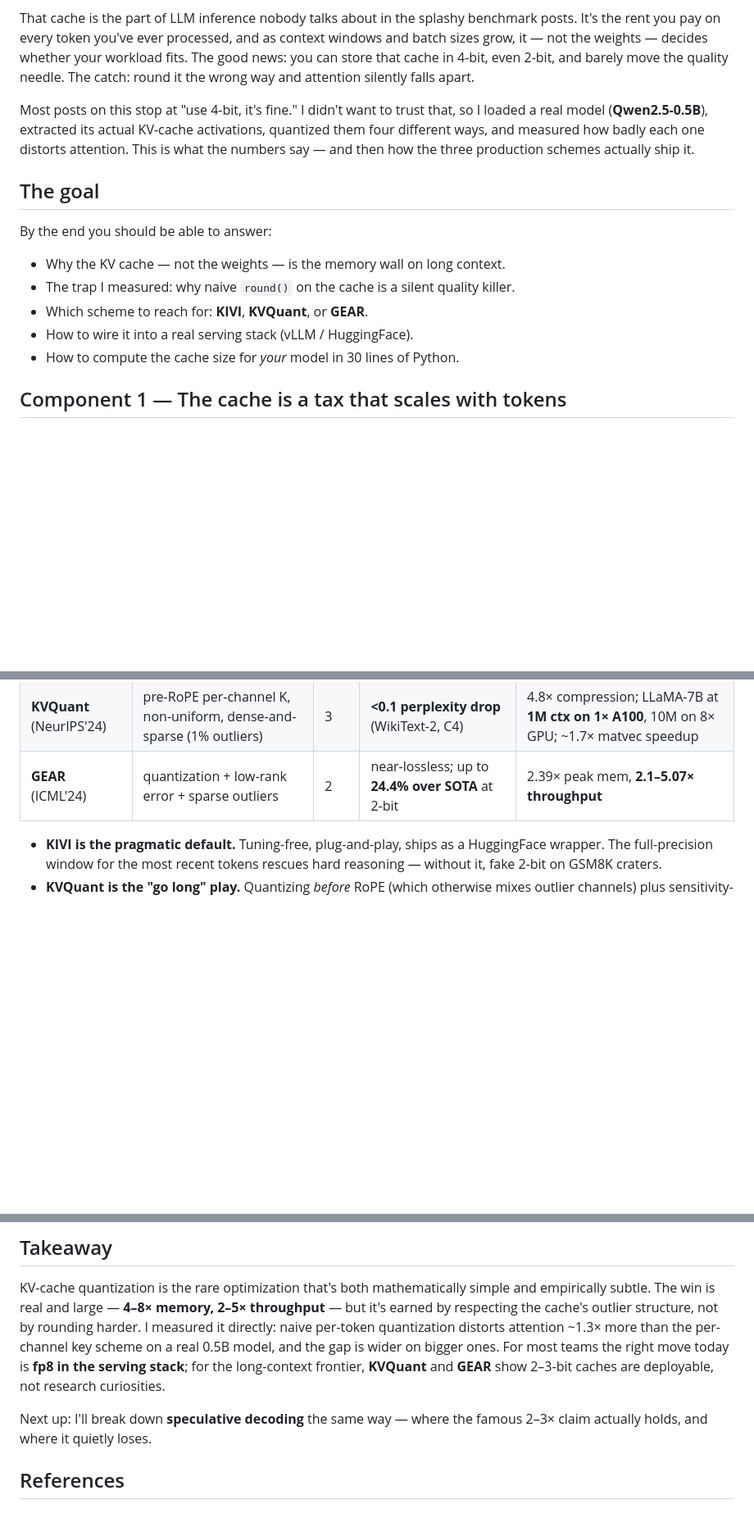
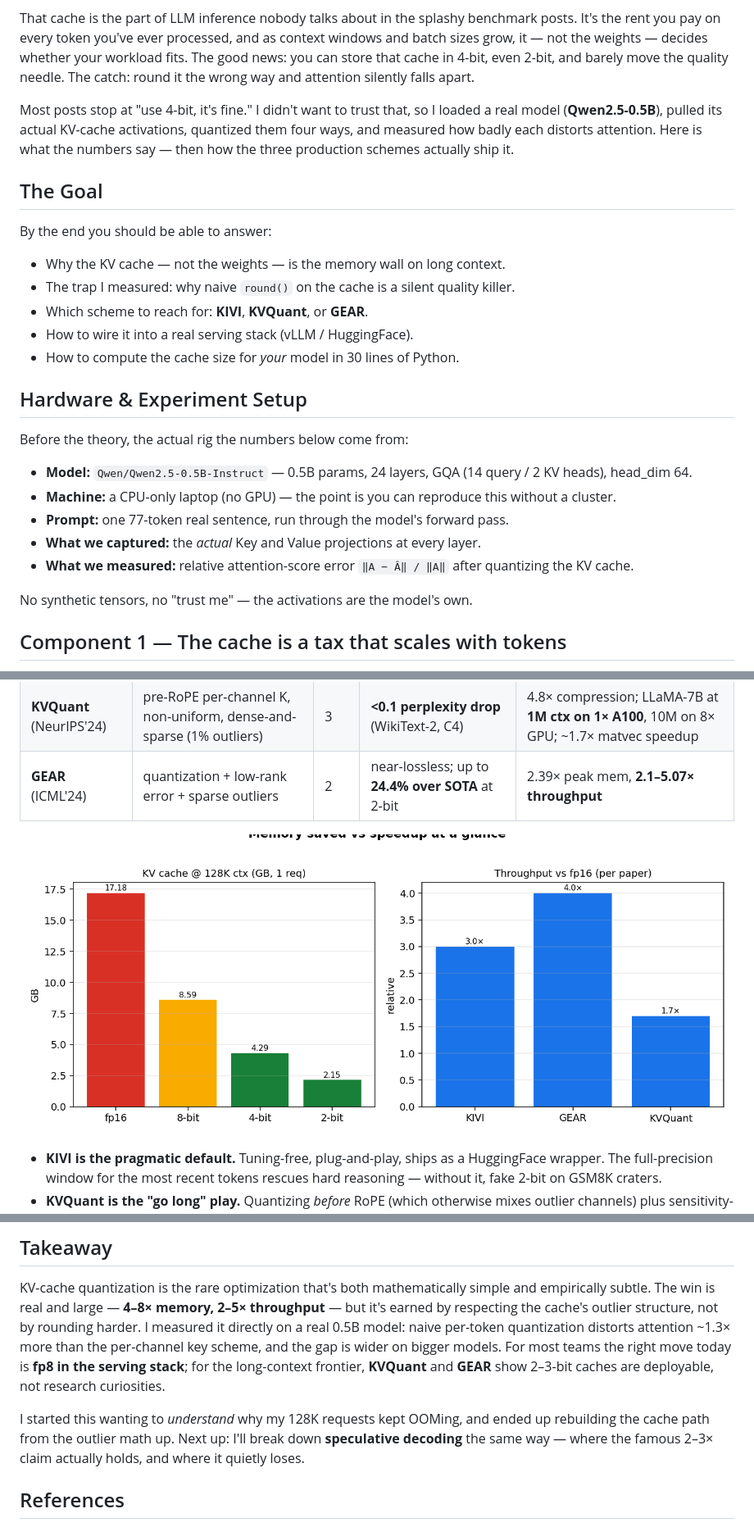
Before and after one commit to YuvrajSinghBhadoria2/llm-inference-blog, a Markdown page: kv-cache-quant/INDEX.md, 3 parts joined by grey strips. Shown at 82% size. GitHub-like rendering; pictures changed too: kv-cache-quant/assets/bench.png (added); blank space fills up the shorter version.

```diff
--- a/kv-cache-quant/INDEX.md
+++ b/kv-cache-quant/INDEX.md
@@ -11,12 +11,12 @@ weights — decides whether your workload fits. The good news: you can store tha
 2-bit, and barely move the quality needle. The catch: round it the wrong way and attention silently
 falls apart.
 
-Most posts on this stop at "use 4-bit, it's fine." I didn't want to trust that, so I loaded a real model
-(**Qwen2.5-0.5B**), extracted its actual KV-cache activations, quantized them four different ways, and
-measured how badly each one distorts attention. This is what the numbers say — and then how the three
-production schemes actually ship it.
+Most posts stop at "use 4-bit, it's fine." I didn't want to trust that, so I loaded a real model
+(**Qwen2.5-0.5B**), pulled its actual KV-cache activations, quantized them four ways, and measured how
+badly each distorts attention. Here is what the numbers say — then how the three production schemes
+actually ship it.
 
-## The goal
+## The Goal
 
 By the end you should be able to answer:
 
@@ -25,6 +25,18 @@ By the end you should be able to answer:
 - Which scheme to reach for: **KIVI**, **KVQuant**, or **GEAR**.
 - How to wire it into a real serving stack (vLLM / HuggingFace).
 - How to compute the cache size for *your* model in 30 lines of Python.
+
+## Hardware & Experiment Setup
+
+Before the theory, the actual rig the numbers below come from:
+
+- **Model:** `Qwen/Qwen2.5-0.5B-Instruct` — 0.5B params, 24 layers, GQA (14 query / 2 KV heads), head_dim 64.
+- **Machine:** a CPU-only laptop (no GPU) — the point is you can reproduce this without a cluster.
+- **Prompt:** one 77-token real sentence, run through the model's forward pass.
+- **What we captured:** the *actual* Key and Value projections at every layer.
+- **What we measured:** relative attention-score error `‖A − Â‖ / ‖A‖` after quantizing the KV cache.
+
+No synthetic tensors, no "trust me" — the activations are the model's own.
 
 ## Component 1 — The cache is a tax that scales with tokens
 
@@ -115,6 +125,8 @@ the bit-width.
 | **KVQuant** (NeurIPS'24) | pre-RoPE per-channel K, non-uniform, dense-and-sparse (1% outliers) | 3 | **<0.1 perplexity drop** (WikiText-2, C4) | 4.8× compression; LLaMA-7B at **1M ctx on 1× A100**, 10M on 8× GPU; ~1.7× matvec speedup |
 | **GEAR** (ICML'24) | quantization + low-rank error + sparse outliers | 2 | near-lossless; up to **24.4% over SOTA** at 2-bit | 2.39× peak mem, **2.1–5.07× throughput** |
 
+![Memory saved vs throughput at a glance](assets/bench.png)
+
 - **KIVI is the pragmatic default.** Tuning-free, plug-and-play, ships as a HuggingFace wrapper. The
   full-precision window for the most recent tokens rescues hard reasoning — without it, fake 2-bit on
   GSM8K craters.
@@ -197,13 +213,14 @@ Run it and you get the figures in this post. That's the question KV-cache quanti
 
 KV-cache quantization is the rare optimization that's both mathematically simple and empirically subtle.
 The win is real and large — **4–8× memory, 2–5× throughput** — but it's earned by respecting the cache's
-outlier structure, not by rounding harder. I measured it directly: naive per-token quantization distorts
-attention ~1.3× more than the per-channel key scheme on a real 0.5B model, and the gap is wider on bigger
-ones. For most teams the right move today is **fp8 in the serving stack**; for the long-context frontier,
-**KVQuant** and **GEAR** show 2–3-bit caches are deployable, not research curiosities.
+outlier structure, not by rounding harder. I measured it directly on a real 0.5B model: naive per-token
+quantization distorts attention ~1.3× more than the per-channel key scheme, and the gap is wider on bigger
+models. For most teams the right move today is **fp8 in the serving stack**; for the long-context
+frontier, **KVQuant** and **GEAR** show 2–3-bit caches are deployable, not research curiosities.
 
-Next up: I'll break down **speculative decoding** the same way — where the famous 2–3× claim actually
-holds, and where it quietly loses.
+I started this wanting to *understand* why my 128K requests kept OOMing, and ended up rebuilding the cache
+path from the outlier math up. Next up: I'll break down **speculative decoding** the same way — where the
+famous 2–3× claim actually holds, and where it quietly loses.
 
 ## References
 
```
Also changed, not shown: other parts of kv-cache-quant/INDEX.md (+18 -16 lines), kv-cache-quant/assets/exp_flow.png (added), kv-cache-quant/assets/kv_serve.png, 3 other files.
